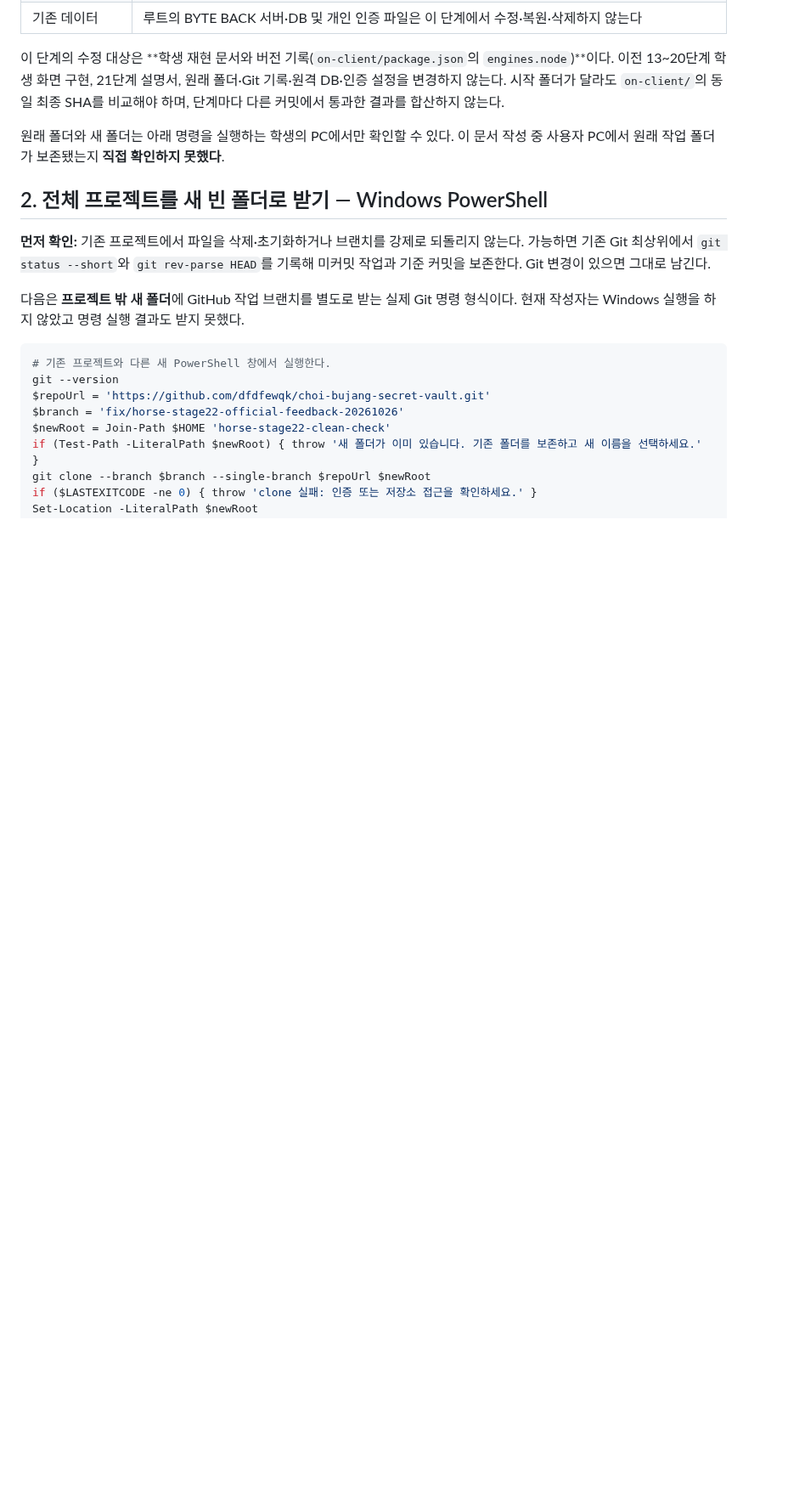
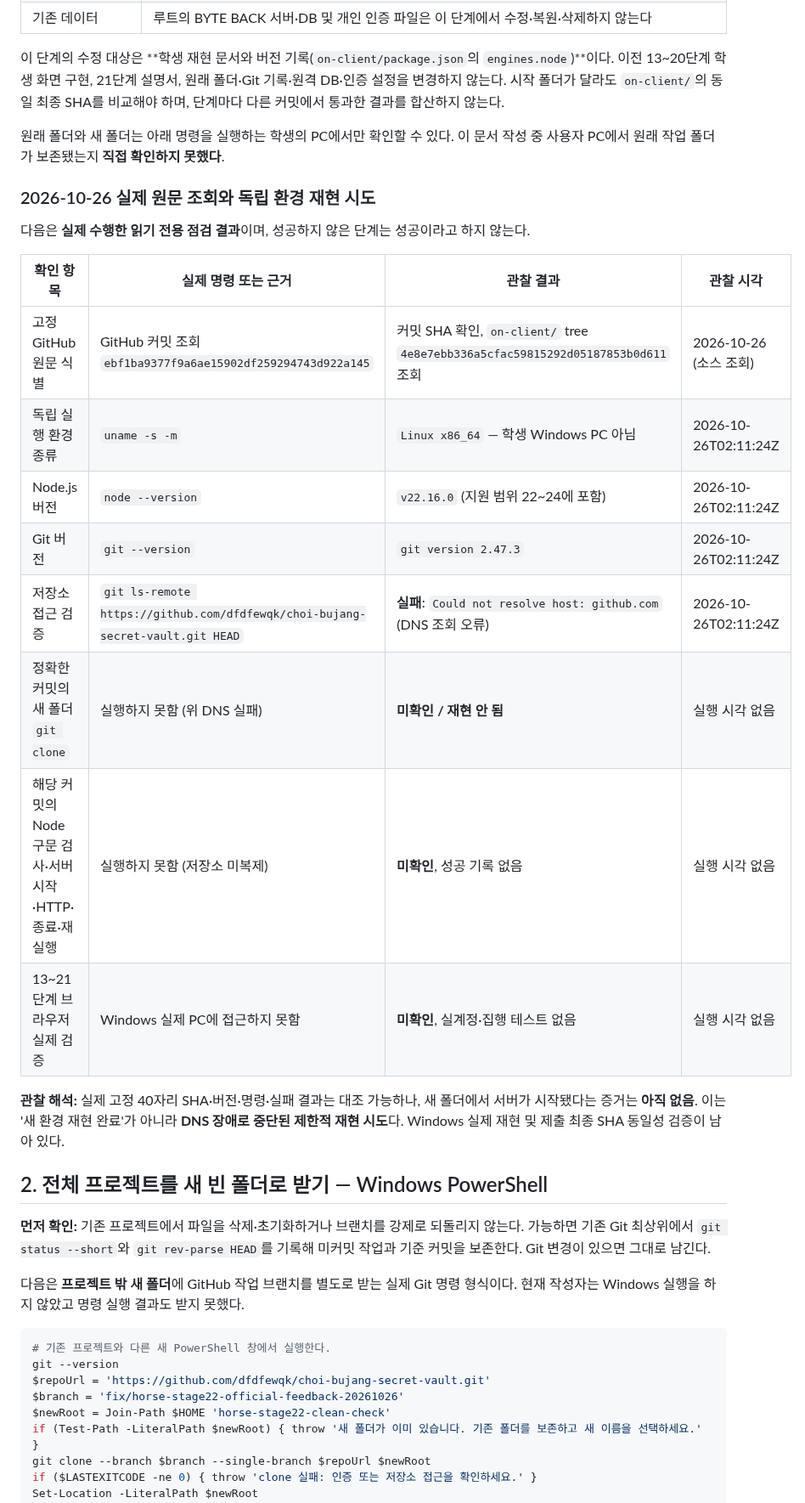
Before and after one commit to dfdfewqk/choi-bujang-secret-vault, a Markdown page: on-client/docs/STUDENT_RELEASE_VERIFICATION.md, the part around one of its changes. Shown at 85% size. GitHub-like rendering; blank space fills up the shorter version.

Commit message:
docs(stage22): record actual reviewed commit and observed environment, DNS failure, and unverified reproduction honestly

```diff
--- a/on-client/docs/STUDENT_RELEASE_VERIFICATION.md
+++ b/on-client/docs/STUDENT_RELEASE_VERIFICATION.md
@@ -23,6 +25,23 @@
 이 단계의 수정 대상은 **학생 재현 문서와 버전 기록(`on-client/package.json`의 `engines.node`)**이다. 이전 13~20단계 학생 화면 구현, 21단계 설명서, 원래 폴더·Git 기록·원격 DB·인증 설정을 변경하지 않는다. 시작 폴더가 달라도 `on-client/`의 동일 최종 SHA를 비교해야 하며, 단계마다 다른 커밋에서 통과한 결과를 합산하지 않는다.
 
 원래 폴더와 새 폴더는 아래 명령을 실행하는 학생의 PC에서만 확인할 수 있다. 이 문서 작성 중 사용자 PC에서 원래 작업 폴더가 보존됐는지 **직접 확인하지 못했다**.
+
+### 2026-10-26 실제 원문 조회와 독립 환경 재현 시도
+
+다음은 **실제 수행한 읽기 전용 점검 결과**이며, 성공하지 않은 단계는 성공이라고 하지 않는다.
+
+| 확인 항목 | 실제 명령 또는 근거 | 관찰 결과 | 관찰 시각 |
+| --- | --- | --- | --- |
+| 고정 GitHub 원문 식별 | GitHub 커밋 조회 `ebf1ba9377f9a6ae15902df259294743d922a145` | 커밋 SHA 확인, `on-client/` tree `4e8e7ebb336a5cfac59815292d05187853b0d611` 조회 | 2026-10-26 (소스 조회) |
+| 독립 실행 환경 종류 | `uname -s -m` | `Linux x86_64` — 학생 Windows PC 아님 | 2026-10-26T02:11:24Z |
+| Node.js 버전 | `node --version` | `v22.16.0` (지원 범위 22~24에 포함) | 2026-10-26T02:11:24Z |
+| Git 버전 | `git --version` | `git version 2.47.3` | 2026-10-26T02:11:24Z |
+| 저장소 접근 검증 | `git ls-remote https://github.com/dfdfewqk/choi-bujang-secret-vault.git HEAD` | **실패**: `Could not resolve host: github.com` (DNS 조회 오류) | 2026-10-26T02:11:24Z |
+| 정확한 커밋의 새 폴더 `git clone` | 실행하지 못함 (위 DNS 실패) | **미확인 / 재현 안 됨** | 실행 시각 없음 |
+| 해당 커밋의 Node 구문 검사·서버 시작·HTTP·종료·재실행 | 실행하지 못함 (저장소 미복제) | **미확인**, 성공 기록 없음 | 실행 시각 없음 |
+| 13~21단계 브라우저 실제 검증 | Windows 실제 PC에 접근하지 못함 | **미확인**, 실계정·집행 테스트 없음 | 실행 시각 없음 |
+
+**관찰 해석:** 실제 고정 40자리 SHA·버전·명령·실패 결과는 대조 가능하나, 새 폴더에서 서버가 시작됐다는 증거는 **아직 없음**. 이는 '새 환경 재현 완료'가 아니라 **DNS 장애로 중단된 제한적 재현 시도**다. Windows 실제 재현 및 제출 최종 SHA 동일성 검증이 남아 있다.
 
 ## 2. 전체 프로젝트를 새 빈 폴더로 받기 — Windows PowerShell
 
```
Also changed, not shown: other parts of on-client/docs/STUDENT_RELEASE_VERIFICATION.md (+5 -3 lines).
